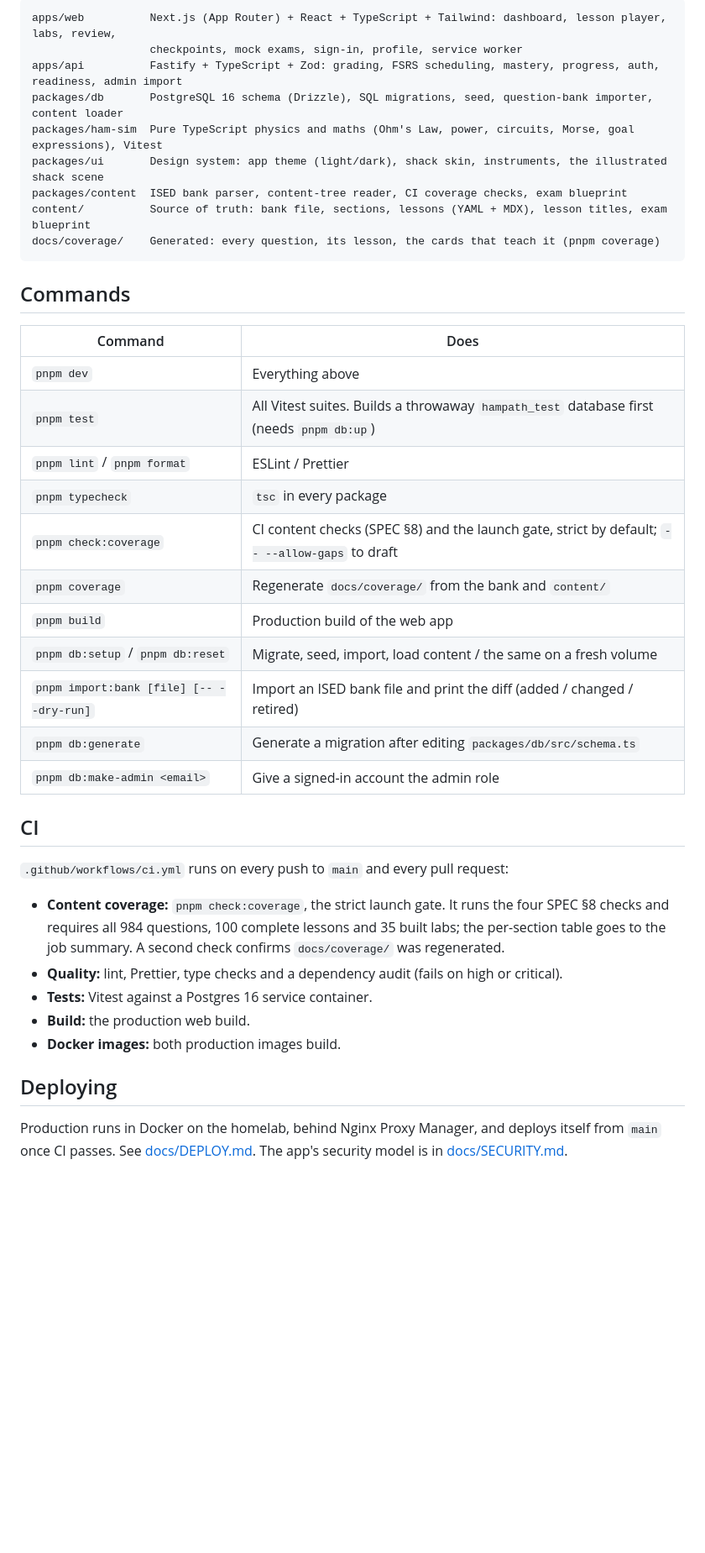
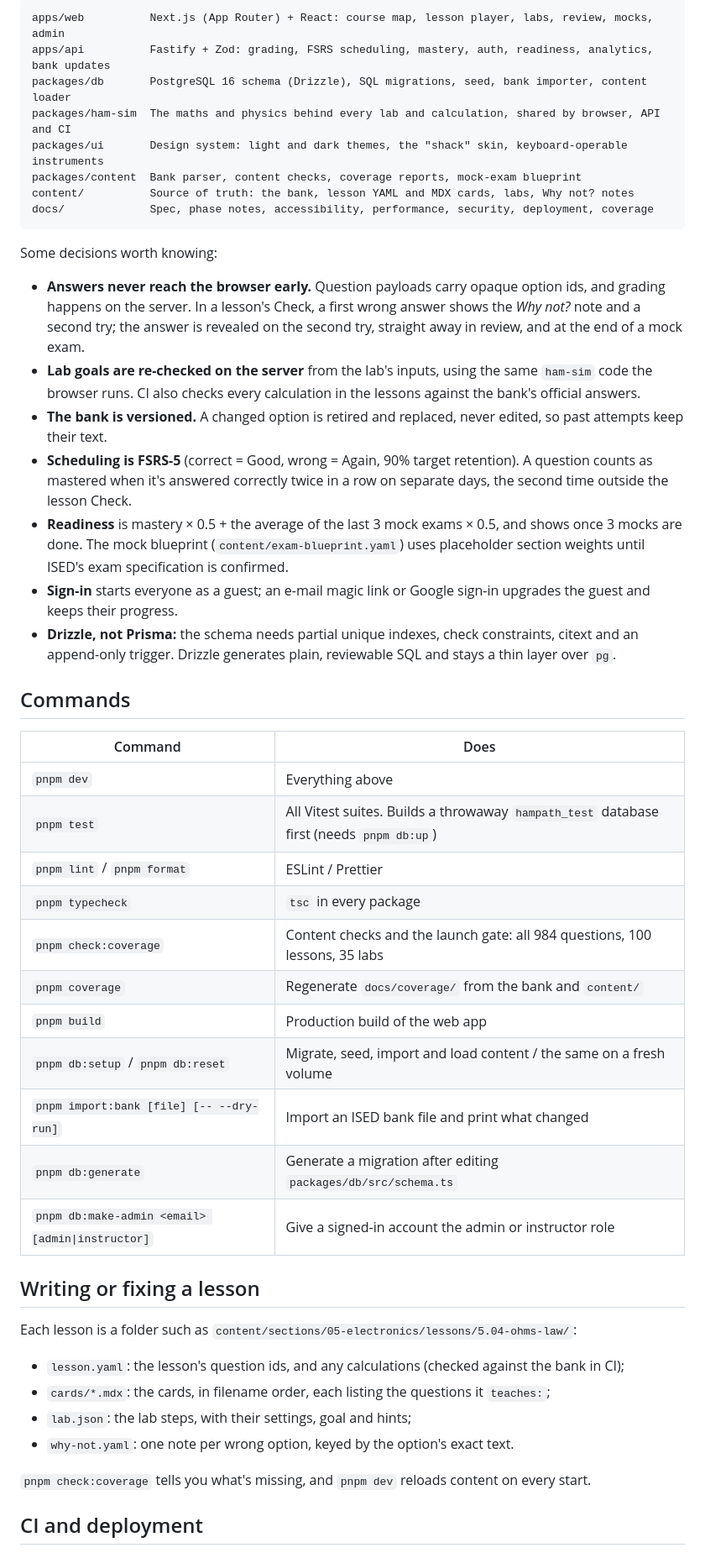
Before and after one commit to arshmalkana/HamPath, a Markdown page: README.md, the part around one of its changes. Shown at 84% size. GitHub-like rendering; blank space fills up the shorter version.

````diff
--- a/README.md
+++ b/README.md
@@ -34,46 +61,51 @@ the API running. In dev you can opt in with `localStorage.setItem("hp-sw", "1")`
 
 ```
-apps/web          Next.js (App Router) + React + TypeScript + Tailwind: dashboard, lesson player, labs, review,
-                  checkpoints, mock exams, sign-in, profile, service worker
-apps/api          Fastify + TypeScript + Zod: grading, FSRS scheduling, mastery, progress, auth, readiness, admin import
-packages/db       PostgreSQL 16 schema (Drizzle), SQL migrations, seed, question-bank importer, content loader
-packages/ham-sim  Pure TypeScript physics and maths (Ohm's Law, power, circuits, Morse, goal expressions), Vitest
-packages/ui       Design system: app theme (light/dark), shack skin, instruments, the illustrated shack scene
-packages/content  ISED bank parser, content-tree reader, CI coverage checks, exam blueprint
-content/          Source of truth: bank file, sections, lessons (YAML + MDX), lesson titles, exam blueprint
-docs/coverage/    Generated: every question, its lesson, the cards that teach it (pnpm coverage)
+apps/web          Next.js (App Router) + React: course map, lesson player, labs, review, mocks, admin
+apps/api          Fastify + Zod: grading, FSRS scheduling, mastery, auth, readiness, analytics, bank updates
+packages/db       PostgreSQL 16 schema (Drizzle), SQL migrations, seed, bank importer, content loader
+packages/ham-sim  The maths and physics behind every lab and calculation, shared by browser, API and CI
+packages/ui       Design system: light and dark themes, the "shack" skin, keyboard-operable instruments
+packages/content  Bank parser, content checks, coverage reports, mock-exam blueprint
+content/          Source of truth: the bank, lesson YAML and MDX cards, labs, Why not? notes
+docs/             Spec, phase notes, accessibility, performance, security, deployment, coverage
 ```
+
+Some decisions worth knowing:
+
+- **Answers never reach the browser early.** Question payloads carry opaque option ids, and grading happens on the server. In a lesson's Check, a first wrong answer shows the _Why not?_ note and a second try; the answer is revealed on the second try, straight away in review, and at the end of a mock exam.
+- **Lab goals are re-checked on the server** from the lab's inputs, using the same `ham-sim` code the browser runs. CI also checks every calculation in the lessons against the bank's official answers.
+- **The bank is versioned.** A changed option is retired and replaced, never edited, so past attempts keep their text.
+- **Scheduling is FSRS-5** (correct = Good, wrong = Again, 90% target retention). A question counts as mastered when it's answered correctly twice in a row on separate days, the second time outside the lesson Check.
+- **Readiness** is mastery × 0.5 + the average of the last 3 mock exams × 0.5, and shows once 3 mocks are done. The mock blueprint (`content/exam-blueprint.yaml`) uses placeholder section weights until ISED's exam specification is confirmed.
+- **Sign-in** starts everyone as a guest; an e-mail magic link or Google sign-in upgrades the guest and keeps their progress.
+- **Drizzle, not Prisma:** the schema needs partial unique indexes, check constraints, citext and an append-only trigger. Drizzle generates plain, reviewable SQL and stays a thin layer over `pg`.
 
 ## Commands
 
-| Command                                  | Does                                                                                           |
-| ---------------------------------------- | ---------------------------------------------------------------------------------------------- |
-| `pnpm dev`                               | Everything above                                                                               |
-| `pnpm test`                              | All Vitest suites. Builds a throwaway `hampath_test` database first (needs `pnpm db:up`)       |
-| `pnpm lint` / `pnpm format`              | ESLint / Prettier                                                                              |
-| `pnpm typecheck`                         | `tsc` in every package                                                                         |
-| `pnpm check:coverage`                    | CI content checks (SPEC §8) and the launch gate, strict by default; `-- --allow-gaps` to draft |
-| `pnpm coverage`                          | Regenerate `docs/coverage/` from the bank and `content/`                                       |
-| `pnpm build`                             | Production build of the web app                                                                |
-| `pnpm db:setup` / `pnpm db:reset`        | Migrate, seed, import, load content / the same on a fresh volume                               |
-| `pnpm import:bank [file] [-- --dry-run]` | Import an ISED bank file and print the diff (added / changed / retired)                        |
-| `pnpm db:generate`                       | Generate a migration after editing `packages/db/src/schema.ts`                                 |
-| `pnpm db:make-admin <email>`             | Give a signed-in account the admin role                                                        |
+| Command                                          | Does                                                                                     |
+| ------------------------------------------------ | ---------------------------------------------------------------------------------------- |
+| `pnpm dev`                                       | Everything above                                                                         |
+| `pnpm test`                                      | All Vitest suites. Builds a throwaway `hampath_test` database first (needs `pnpm db:up`) |
+| `pnpm lint` / `pnpm format`                      | ESLint / Prettier                                                                        |
+| `pnpm typecheck`                                 | `tsc` in every package                                                                   |
+| `pnpm check:coverage`                            | Content checks and the launch gate: all 984 questions, 100 lessons, 35 labs              |
+| `pnpm coverage`                                  | Regenerate `docs/coverage/` from the bank and `content/`                                 |
+| `pnpm build`                                     | Production build of the web app                                                          |
+| `pnpm db:setup` / `pnpm db:reset`                | Migrate, seed, import and load content / the same on a fresh volume                      |
+| `pnpm import:bank [file] [-- --dry-run]`         | Import an ISED bank file and print what changed                                          |
+| `pnpm db:generate`                               | Generate a migration after editing `packages/db/src/schema.ts`                           |
+| `pnpm db:make-admin <email> [admin\|instructor]` | Give a signed-in account the admin or instructor role                                    |
 
-## CI
+## Writing or fixing a lesson
 
-`.github/workflows/ci.yml` runs on every push to `main` and every pull request:
+Each lesson is a folder such as `content/sections/05-electronics/lessons/5.04-ohms-law/`:
 
-- **Content coverage:** `pnpm check:coverage`, the strict launch gate. It runs the four SPEC §8 checks and requires all
-  984 questions, 100 complete lessons and 35 built labs; the per-section table goes to the job summary. A second check
-  confirms `docs/coverage/` was regenerated.
-- **Quality:** lint, Prettier, type checks and a dependency audit (fails on high or critical).
-- **Tests:** Vitest against a Postgres 16 service container.
-- **Build:** the production web build.
-- **Docker images:** both production images build.
+- `lesson.yaml`: the lesson's question ids, and any calculations (checked against the bank in CI);
+- `cards/*.mdx`: the cards, in filename order, each listing the questions it `teaches:`;
+- `lab.json`: the lab steps, with their settings, goal and hints;
+- `why-not.yaml`: one note per wrong option, keyed by the option's exact text.
 
-## Deploying
+`pnpm check:coverage` tells you what's missing, and `pnpm dev` reloads content on every start.
 
-Production runs in Docker on the homelab, behind Nginx Proxy Manager, and deploys itself from `main` once CI passes.
-See [docs/DEPLOY.md](docs/DEPLOY.md). The app's security model is in [docs/SECURITY.md](docs/SECURITY.md).
+## CI and deployment
 
````
Also changed, not shown: other parts of README.md (+40 -46 lines), docs/DEPLOY.md (+4 -4 lines), docs/images/home.png (added), docs/images/lab.png (added).
